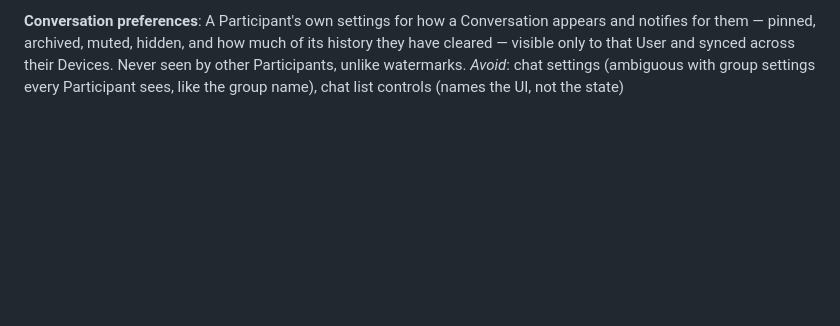
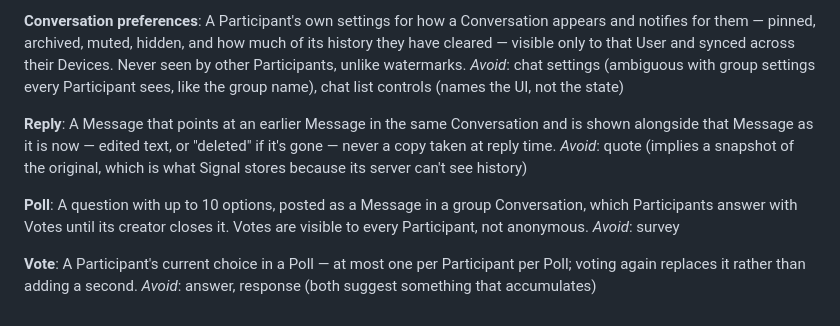
Before and after one commit to Dhruvivek/Convoze, a Markdown page: CONTEXT.md, the part around the change. Rendered like a GitHub page; blank space fills up the shorter version.

Commit message:
Rank Signal-inspired features into an Extended tier (#19)

```diff
--- a/CONTEXT.md
+++ b/CONTEXT.md
@@ -51,3 +51,15 @@ _Avoid_: pending queue, drafts (a draft is unsent text still in the composer, no
 **Conversation preferences**:
 A Participant's own settings for how a Conversation appears and notifies for them — pinned, archived, muted, hidden, and how much of its history they have cleared — visible only to that User and synced across their Devices. Never seen by other Participants, unlike watermarks.
 _Avoid_: chat settings (ambiguous with group settings every Participant sees, like the group name), chat list controls (names the UI, not the state)
+
+**Reply**:
+A Message that points at an earlier Message in the same Conversation and is shown alongside that Message as it is now — edited text, or "deleted" if it's gone — never a copy taken at reply time.
+_Avoid_: quote (implies a snapshot of the original, which is what Signal stores because its server can't see history)
+
+**Poll**:
+A question with up to 10 options, posted as a Message in a group Conversation, which Participants answer with Votes until its creator closes it. Votes are visible to every Participant, not anonymous.
+_Avoid_: survey
+
+**Vote**:
+A Participant's current choice in a Poll — at most one per Participant per Poll; voting again replaces it rather than adding a second.
+_Avoid_: answer, response (both suggest something that accumulates)
```
Also changed, not shown: docs/features.md (added, +272 -0 lines).
